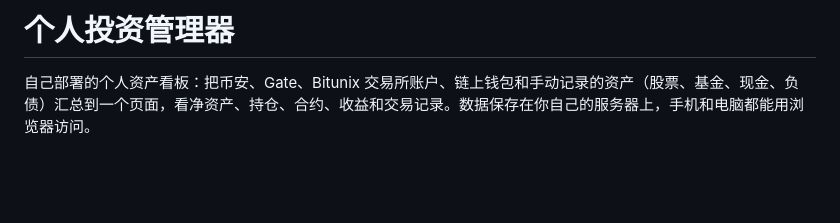
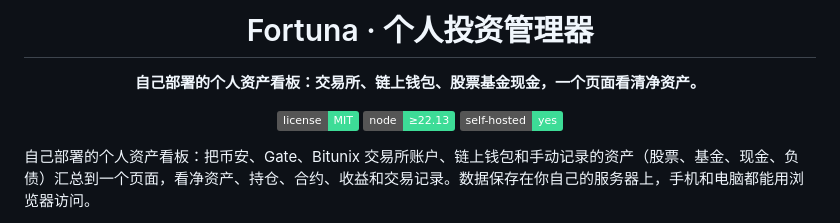
Before and after one commit to zhong1424535530-pixel/fortuna, a Markdown page: README.md, the part around one of its changes. Rendered like a GitHub page; badges without logos; blank space fills up the shorter version.

```diff
--- a/README.md
+++ b/README.md
@@ -1,4 +1,12 @@
-# 个人投资管理器
+<div align="center">
+
+# Fortuna · 个人投资管理器
+
+**自己部署的个人资产看板：交易所、链上钱包、股票基金现金，一个页面看清净资产。**
+
+![license](https://img.shields.io/badge/license-MIT-3ddc97) ![node](https://img.shields.io/badge/node-%E2%89%A522.13-3ddc97) ![self-hosted](https://img.shields.io/badge/self--hosted-yes-3ddc97)
+
+</div>
 
 自己部署的个人资产看板：把币安、Gate、Bitunix 交易所账户、链上钱包和手动记录的资产（股票、基金、现金、负债）汇总到一个页面，看净资产、持仓、合约、收益和交易记录。数据保存在你自己的服务器上，手机和电脑都能用浏览器访问。
 
```
Also changed, not shown: other parts of README.md (+30 -0 lines), docs/images/donate.jpg (added), docs/images/wechat.jpg (added), 2 other files.
